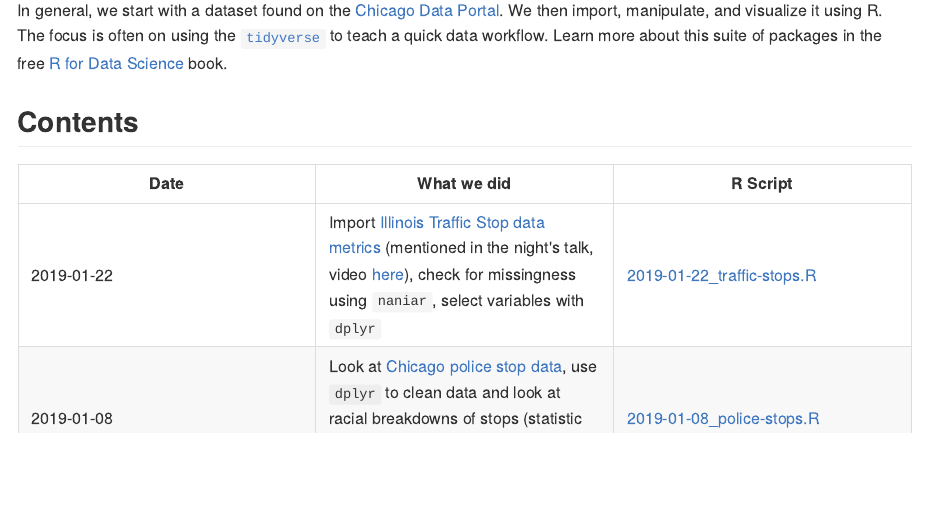
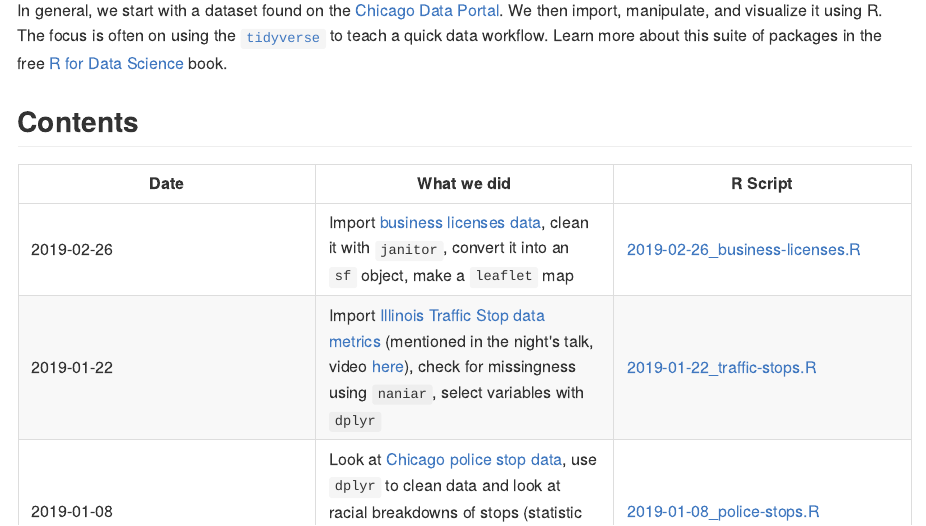
Before and after one commit to angela-li/r-learning-group, an R Markdown document (README.Rmd): the page in a window 1100 px wide, from 340 px down. The pictures show the output file README.md that the author committed with the source, drawn offline in the style of GitHub.

Commit message:
Update README

```diff
--- a/README.Rmd
+++ b/README.Rmd
@@ -20,6 +20,7 @@ In general, we start with a dataset found on the [Chicago Data Portal](https://d
 
 | Date | What we did | R Script |
 |------------------------|------------------------|------------------------|
+| 2019-02-26 | Import [business licenses data](https://data.cityofchicago.org/Community-Economic-Development/Business-Licenses-Current-Active/uupf-x98q), clean it with `janitor`, convert it into an `sf` object, make a `leaflet` map| [2019-02-26_business-licenses.R](https://github.com/angela-li/r-learning-group/blob/master/R/2019-02-26_business-licenses.R) |
 | 2019-01-22 | Import [Illinois Traffic Stop data metrics](https://d4q93323g8cmn.cloudfront.net/data/2017_metrics.csv) (mentioned in the night's talk, video [here](https://chihacknight.org/events/2019/01/22/racial-disparities-IL-traffic-stops.html)), check for missingness using `naniar`, select variables with `dplyr`| [2019-01-22_traffic-stops.R](https://github.com/angela-li/r-learning-group/blob/master/R/2019-01-22_traffic-stops.R) |
 | 2019-01-08 | Look at [Chicago police stop data](https://home.chicagopolice.org/isr-data/), use `dplyr` to clean data and look at racial breakdowns of stops (statistic briefly mentioned in the night's talk on the Vote Equity project [here](https://chihacknight.org/events/2019/01/08/vote-equity-project.html)) | [2019-01-08_police-stops.R](https://github.com/angela-li/r-learning-group/blob/master/R/2019-01-08_police-stops.R) |
 | 2018-12-11 | Import Chicago [fire station location data](https://data.cityofchicago.org/Administration-Finance/Current-Employee-Names-Salaries-and-Position-Title/xzkq-xp2w) as a GeoJSON with `sf` and make a `leaflet` map with it | [2018-12-11_firestations.R](https://github.com/angela-li/r-learning-group/blob/master/R/2018-12-11_firestations.R) |
```
Also changed, not shown: README.md.
